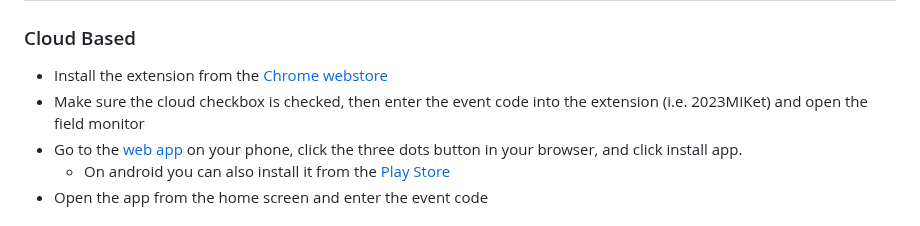
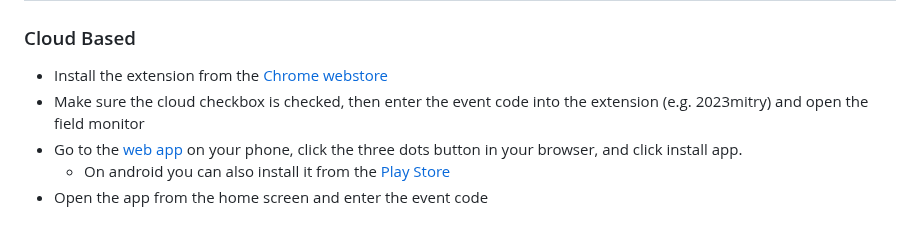
Before and after one commit to FIRSTinMI/FTA-Buddy, a Markdown page: README.md, the part around the change. Rendered like a GitHub page.

```diff
--- a/README.md
+++ b/README.md
@@ -22,7 +22,7 @@ The cloud server also enables the notes functionality. The notes are also persis
 
 ### Cloud Based
 - Install the extension from the [Chrome webstore](https://chrome.google.com/webstore/detail/fta-buddy/kddnhihfpfnehnnhbkfajdldlgigohjc)
-- Make sure the cloud checkbox is checked, then enter the event code into the extension (i.e. 2023MIKet) and open the field monitor
+- Make sure the cloud checkbox is checked, then enter the event code into the extension (e.g. 2023mitry) and open the field monitor
 - Go to the [web app](https://ftabuddy.com/app/) on your phone, click the three dots button in your browser, and click install app.
     - On android you can also install it from the [Play Store](https://play.google.com/store/apps/details?id=com.filipkin.ftahelper)
 - Open the app from the home screen and enter the event code
```
